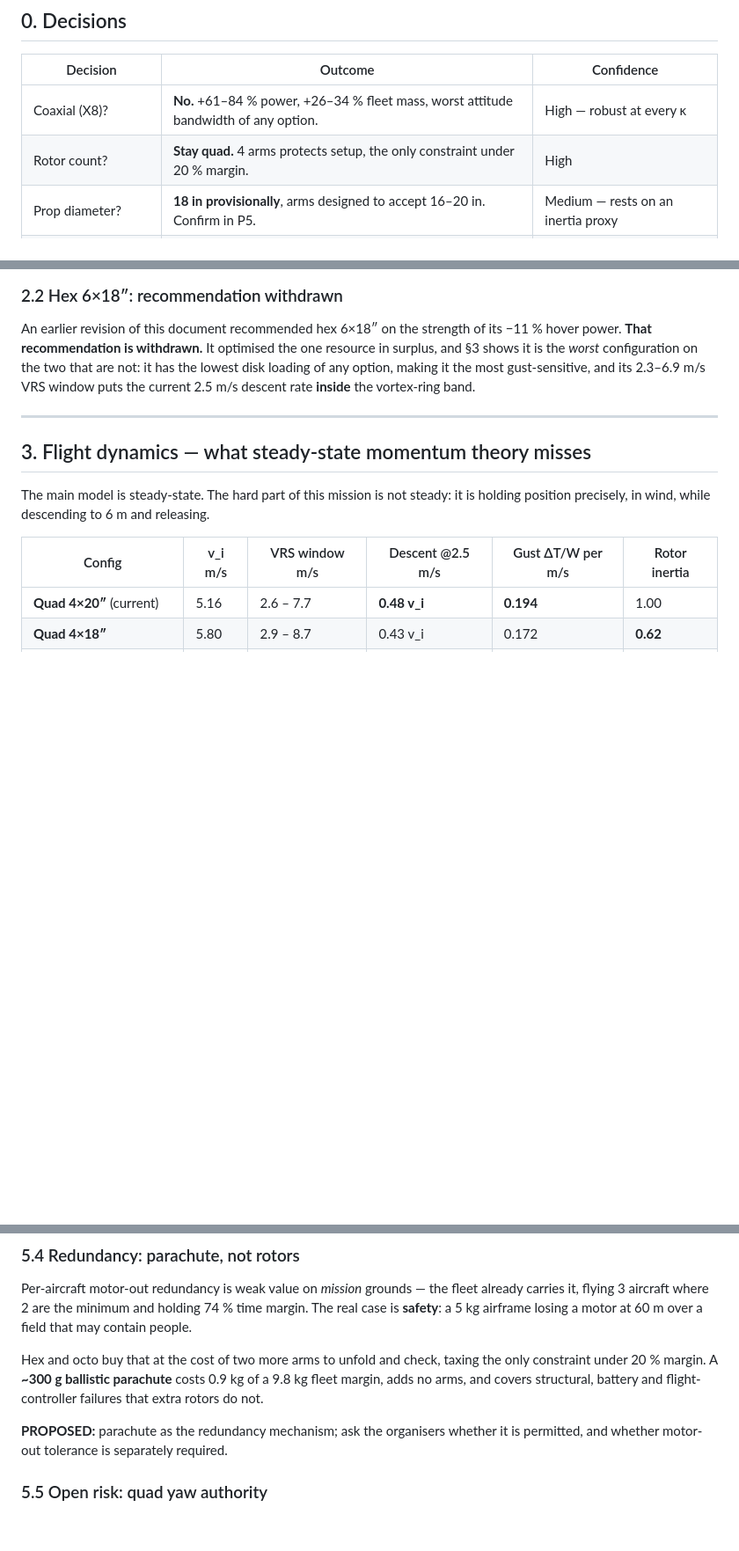
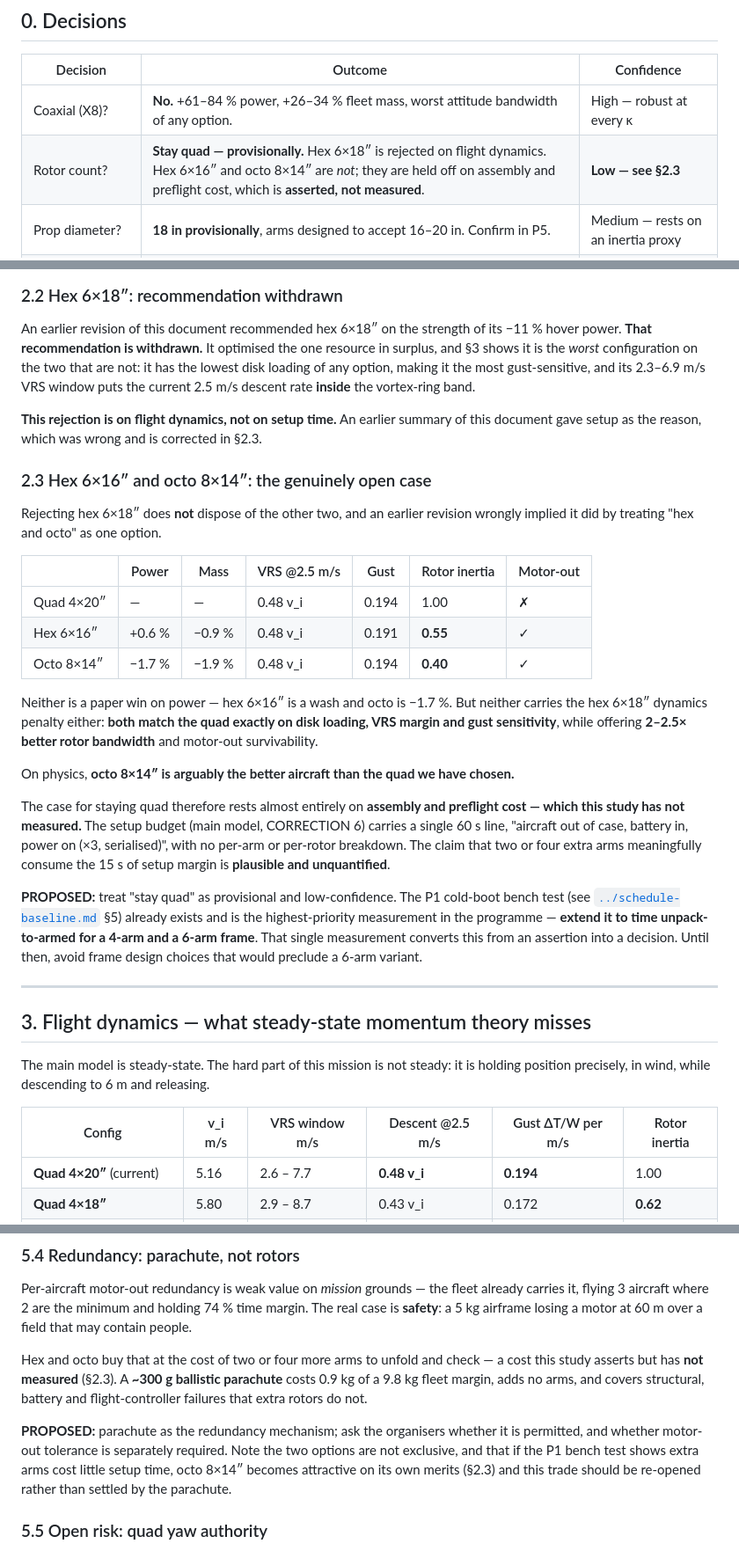
Before and after one commit to tetraethylmethane/NIDAR-RescueSwarm, a Markdown page: docs/sizing/configuration-trade.md, 3 parts joined by grey strips. Shown at 88% size. Drawn GitHub-style; blank space fills up the shorter version.

Commit message:
Correct the rotor-count reasoning; it rested on an unmeasured claim
The README said "hex and octo both win on paper, but setup is the only tight
constraint and extra arms land straight on it". That collapsed three different
configurations with three different verdicts into one sentence, and closed the
decision on a cost that was never modelled.

What the committed trade output actually shows:

  Hex 6x18"   -11.2% power  BUT 0.54 v_i (inside the VRS window) and the
                            highest gust sensitivity of any option tested
  Hex 6x16"    +0.6% power  a wash, not a win
  Octo 8x14"   -1.7% power  identical disk loading, VRS margin and gust
                            sensitivity to the quad, 2.5x better rotor
                            bandwidth, plus motor-out survivability

So hex 6x18" is rejected on FLIGHT DYNAMICS, not setup -- section 2.2 already
said so, and the summary contradicted it. Hex 6x16" and octo 8x14" are not
rejected by the dynamics at all. On physics octo 8x14" is arguably a better
aircraft than the quad we chose.

The case for staying quad therefore rests almost entirely on assembly and
preflight cost, which this study asserted and never measured. The setup budget
carries a single 60 s line -- "aircraft out of case, battery in, power on (x3,
serialised)" -- with no per-arm or per-rotor breakdown anywhere.

Changes:

- Adds section 2.3 setting out the genuinely open case between quad, hex 6x16"
  and octo 8x14", and stating plainly that the deciding factor is unmeasured.
- Downgrades the rotor-count decision from High to Low confidence and marks it
  provisional in both the trade summary and the README.
- Corrects section 5.4, which used the same unmeasured arms-cost claim to settle
  the redundancy question in favour of a parachute. The two are not exclusive,
  and the trade should re-open if the measurement goes the other way.
- Extends the P1 cold-boot bench test to time unpack-to-armed for a 4-arm
  against a 6-arm frame. That single measurement converts this from an assertion
  into a decision.
- Until then, avoid frame design choices that preclude a 6-arm variant.

Co-Authored-By: Claude Opus 5 <noreply@anthropic.com>

```diff
--- a/docs/sizing/configuration-trade.md
+++ b/docs/sizing/configuration-trade.md
@@ -17,7 +17,7 @@ the README is **unchanged** until those are adopted.
 | Decision | Outcome | Confidence |
 |---|---|---|
 | Coaxial (X8)? | **No.** +61–84 % power, +26–34 % fleet mass, worst attitude bandwidth of any option. | High — robust at every κ |
-| Rotor count? | **Stay quad.** 4 arms protects setup, the only constraint under 20 % margin. | High |
+| Rotor count? | **Stay quad — provisionally.** Hex 6×18″ is rejected on flight dynamics. Hex 6×16″ and octo 8×14″ are *not*; they are held off on assembly and preflight cost, which is **asserted, not measured**. | **Low — see §2.3** |
 | Prop diameter? | **18 in provisionally**, arms designed to accept 16–20 in. Confirm in P5. | Medium — rests on an inertia proxy |
 | Thrust-to-weight? | **Keep 2.0.** Attitude authority is never the wind limit. | High |
 | Motor-out redundancy? | **Parachute, not rotors.** | Medium — needs an organiser ruling |
@@ -92,6 +92,43 @@ resource in surplus, and §3 shows it is the *worst* configuration on the two th
 are not: it has the lowest disk loading of any option, making it the most
 gust-sensitive, and its 2.3–6.9 m/s VRS window puts the current 2.5 m/s descent
 rate **inside** the vortex-ring band.
+
+**This rejection is on flight dynamics, not on setup time.** An earlier summary
+of this document gave setup as the reason, which was wrong and is corrected in
+§2.3.
+
+### 2.3 Hex 6×16″ and octo 8×14″: the genuinely open case
+
+Rejecting hex 6×18″ does **not** dispose of the other two, and an earlier
+revision wrongly implied it did by treating "hex and octo" as one option.
+
+| | Power | Mass | VRS @2.5 m/s | Gust | Rotor inertia | Motor-out |
+|---|---|---|---|---|---|---|
+| Quad 4×20″ | — | — | 0.48 v_i | 0.194 | 1.00 | ✗ |
+| Hex 6×16″ | +0.6 % | −0.9 % | 0.48 v_i | 0.191 | **0.55** | ✓ |
+| Octo 8×14″ | −1.7 % | −1.9 % | 0.48 v_i | 0.194 | **0.40** | ✓ |
+
+Neither is a paper win on power — hex 6×16″ is a wash and octo is −1.7 %. But
+neither carries the hex 6×18″ dynamics penalty either: **both match the quad
+exactly on disk loading, VRS margin and gust sensitivity**, while offering
+**2–2.5× better rotor bandwidth** and motor-out survivability.
+
+On physics, **octo 8×14″ is arguably the better aircraft than the quad we have
+chosen.**
+
+The case for staying quad therefore rests almost entirely on **assembly and
+preflight cost — which this study has not measured.** The setup budget
+(main model, CORRECTION 6) carries a single 60 s line, "aircraft out of case,
+battery in, power on (×3, serialised)", with no per-arm or per-rotor breakdown.
+The claim that two or four extra arms meaningfully consume the 15 s of setup
+margin is **plausible and unquantified**.
+
+**PROPOSED:** treat "stay quad" as provisional and low-confidence. The P1
+cold-boot bench test (see [`../schedule-baseline.md`](../schedule-baseline.md) §5)
+already exists and is the highest-priority measurement in the programme —
+**extend it to time unpack-to-armed for a 4-arm and a 6-arm frame**. That single
+measurement converts this from an assertion into a decision. Until then, avoid
+frame design choices that would preclude a 6-arm variant.
 
 ---
 
@@ -253,13 +290,16 @@ already carries it, flying 3 aircraft where 2 are the minimum and holding 74 %
 time margin. The real case is **safety**: a 5 kg airframe losing a motor at 60 m
 over a field that may contain people.
 
-Hex and octo buy that at the cost of two more arms to unfold and check, taxing the
-only constraint under 20 % margin. A **~300 g ballistic parachute** costs 0.9 kg of
-a 9.8 kg fleet margin, adds no arms, and covers structural, battery and
-flight-controller failures that extra rotors do not.
+Hex and octo buy that at the cost of two or four more arms to unfold and check —
+a cost this study asserts but has **not measured** (§2.3). A **~300 g ballistic
+parachute** costs 0.9 kg of a 9.8 kg fleet margin, adds no arms, and covers
+structural, battery and flight-controller failures that extra rotors do not.
 
 **PROPOSED:** parachute as the redundancy mechanism; ask the organisers whether it
-is permitted, and whether motor-out tolerance is separately required.
+is permitted, and whether motor-out tolerance is separately required. Note the two
+options are not exclusive, and that if the P1 bench test shows extra arms cost
+little setup time, octo 8×14″ becomes attractive on its own merits (§2.3) and this
+trade should be re-opened rather than settled by the parachute.
 
 ### 5.5 Open risk: quad yaw authority
 
```
Also changed, not shown: README.md (+1 -1 lines), docs/schedule-baseline.md (+5 -0 lines).
